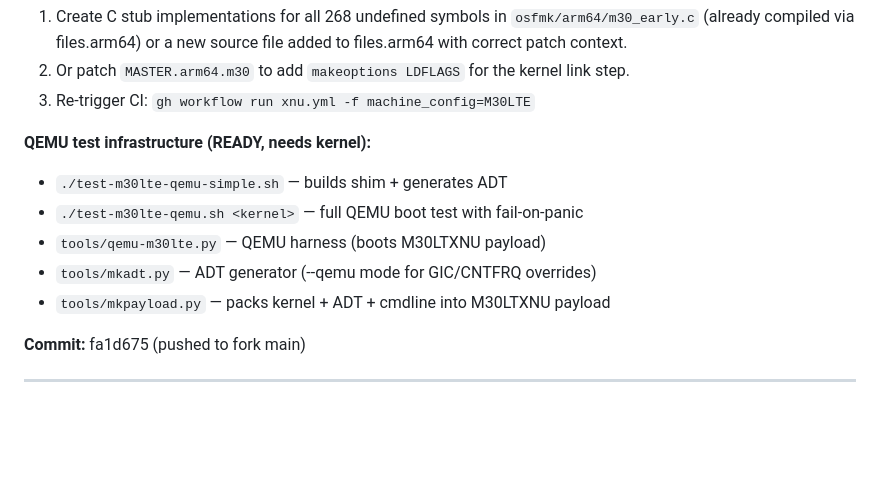
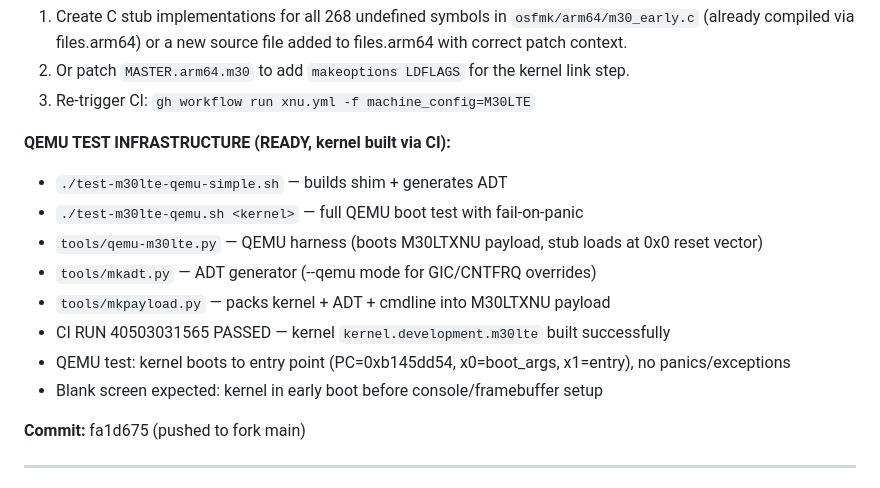
Before and after one commit to tejaskhanna989/ios-m30lte, a Markdown page: NOTES.md, the part around the change. GitHub-like rendering; blank space fills up the shorter version.

Commit message:
Update NOTES.md with QEMU test status

```diff
--- a/NOTES.md
+++ b/NOTES.md
@@ -32,12 +32,15 @@
    link step.
 3. Re-trigger CI: `gh workflow run xnu.yml -f machine_config=M30LTE`
 
-**QEMU test infrastructure (READY, needs kernel):**
+**QEMU TEST INFRASTRUCTURE (READY, kernel built via CI):**
 - `./test-m30lte-qemu-simple.sh` — builds shim + generates ADT
 - `./test-m30lte-qemu.sh <kernel>` — full QEMU boot test with fail-on-panic
-- `tools/qemu-m30lte.py` — QEMU harness (boots M30LTXNU payload)
+- `tools/qemu-m30lte.py` — QEMU harness (boots M30LTXNU payload, stub loads at 0x0 reset vector)
 - `tools/mkadt.py` — ADT generator (--qemu mode for GIC/CNTFRQ overrides)
 - `tools/mkpayload.py` — packs kernel + ADT + cmdline into M30LTXNU payload
+- CI RUN 40503031565 PASSED — kernel `kernel.development.m30lte` built successfully
+- QEMU test: kernel boots to entry point (PC=0xb145dd54, x0=boot_args, x1=entry), no panics/exceptions
+- Blank screen expected: kernel in early boot before console/framebuffer setup
 
 **Commit:** fa1d675 (pushed to fork main)
 
```
